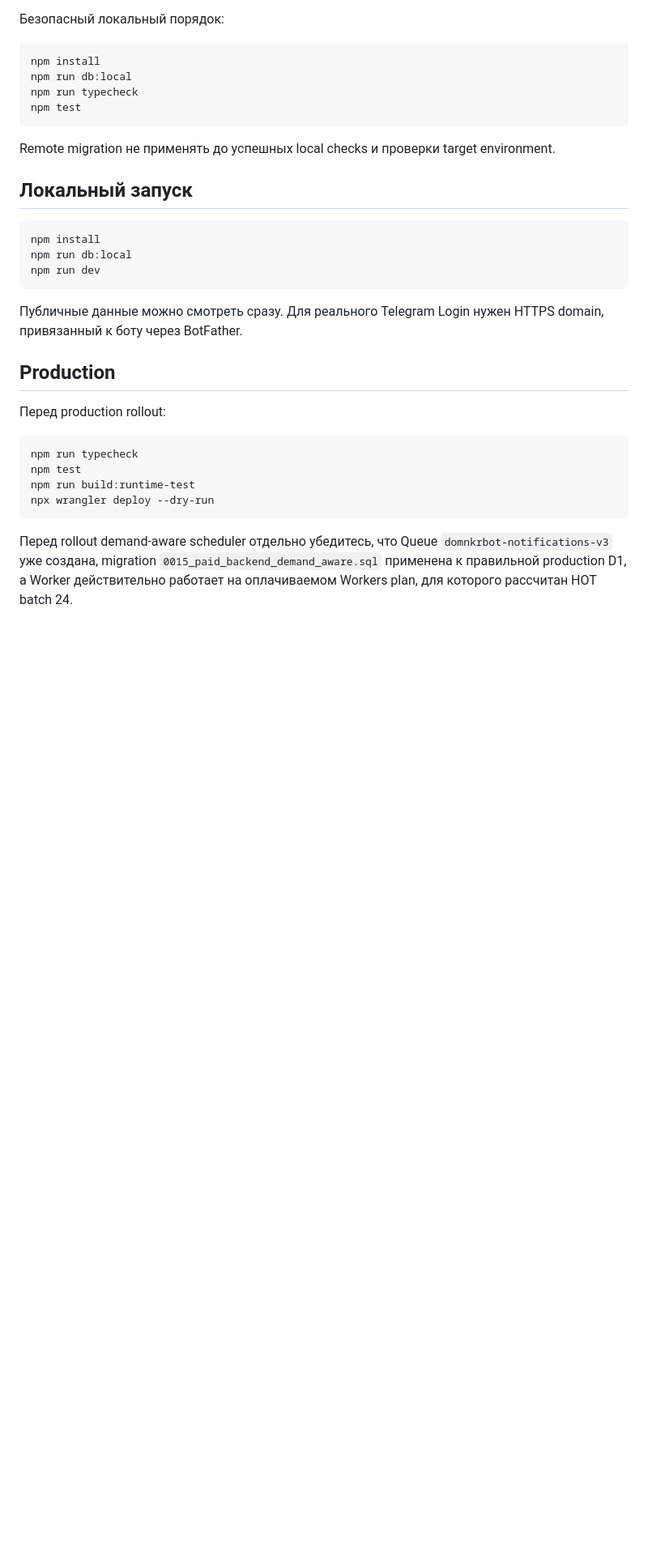
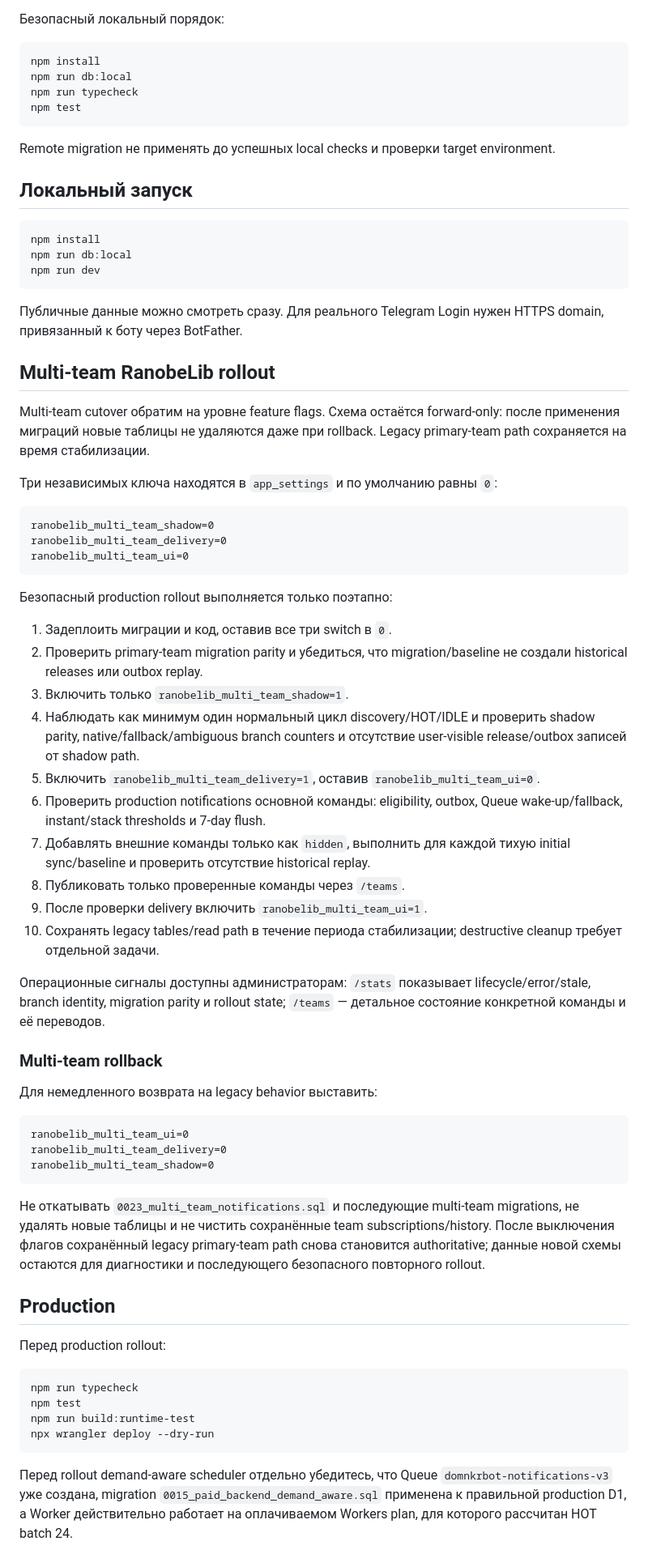
Before and after one commit to aleksandreev2/domnkrbot, a Markdown page: README.md, the part around one of its changes. Shown at 81% size. Drawn GitHub-style; blank space fills up the shorter version.

Commit message:
docs: add multi-team rollout and rollback runbook

````diff
--- a/README.md
+++ b/README.md
@@ -220,6 +229,45 @@ npm run dev
 
 Публичные данные можно смотреть сразу. Для реального Telegram Login нужен HTTPS domain, привязанный к боту через BotFather.
 
+## Multi-team RanobeLib rollout
+
+Multi-team cutover обратим на уровне feature flags. Схема остаётся forward-only: после применения миграций новые таблицы не удаляются даже при rollback. Legacy primary-team path сохраняется на время стабилизации.
+
+Три независимых ключа находятся в `app_settings` и по умолчанию равны `0`:
+
+```text
+ranobelib_multi_team_shadow=0
+ranobelib_multi_team_delivery=0
+ranobelib_multi_team_ui=0
+```
+
+Безопасный production rollout выполняется только поэтапно:
+
+1. Задеплоить миграции и код, оставив все три switch в `0`.
+2. Проверить primary-team migration parity и убедиться, что migration/baseline не создали historical releases или outbox replay.
+3. Включить только `ranobelib_multi_team_shadow=1`.
+4. Наблюдать как минимум один нормальный цикл discovery/HOT/IDLE и проверить shadow parity, native/fallback/ambiguous branch counters и отсутствие user-visible release/outbox записей от shadow path.
+5. Включить `ranobelib_multi_team_delivery=1`, оставив `ranobelib_multi_team_ui=0`.
+6. Проверить production notifications основной команды: eligibility, outbox, Queue wake-up/fallback, instant/stack thresholds и 7-day flush.
+7. Добавлять внешние команды только как `hidden`, выполнить для каждой тихую initial sync/baseline и проверить отсутствие historical replay.
+8. Публиковать только проверенные команды через `/teams`.
+9. После проверки delivery включить `ranobelib_multi_team_ui=1`.
+10. Сохранять legacy tables/read path в течение периода стабилизации; destructive cleanup требует отдельной задачи.
+
+Операционные сигналы доступны администраторам: `/stats` показывает lifecycle/error/stale, branch identity, migration parity и rollout state; `/teams` — детальное состояние конкретной команды и её переводов.
+
+### Multi-team rollback
+
+Для немедленного возврата на legacy behavior выставить:
+
+```text
+ranobelib_multi_team_ui=0
+ranobelib_multi_team_delivery=0
+ranobelib_multi_team_shadow=0
+```
+
+Не откатывать `0023_multi_team_notifications.sql` и последующие multi-team migrations, не удалять новые таблицы и не чистить сохранённые team subscriptions/history. После выключения флагов сохранённый legacy primary-team path снова становится authoritative; данные новой схемы остаются для диагностики и последующего безопасного повторного rollout.
+
 ## Production
 
 Перед production rollout:
````
Also changed, not shown: other parts of README.md (+17 -1 lines).
